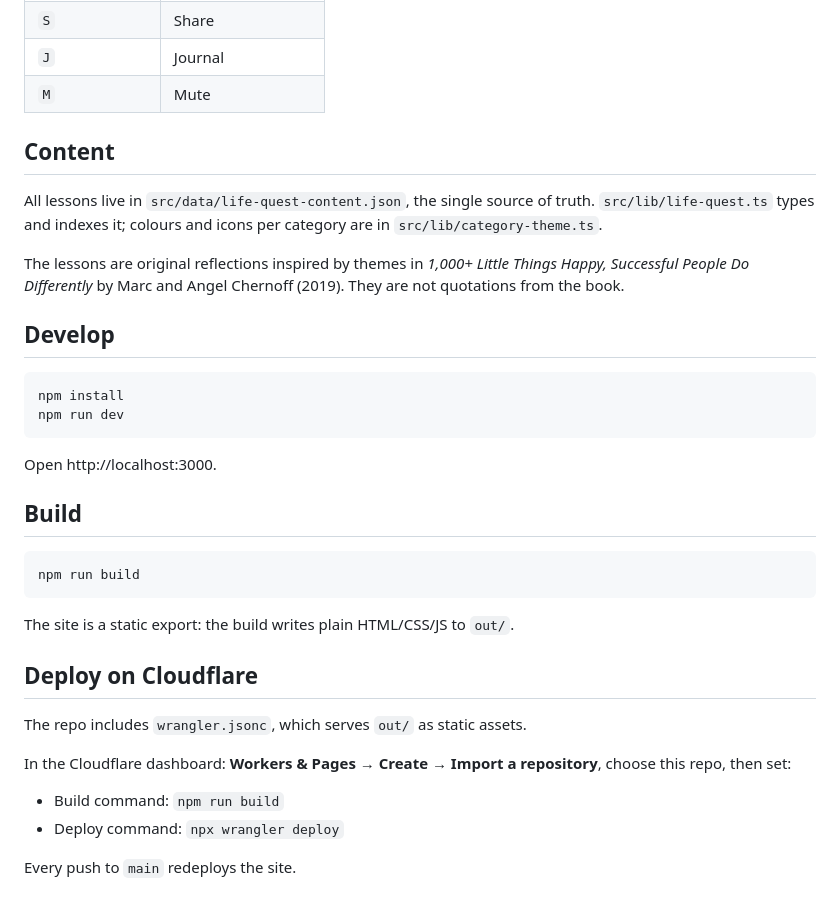
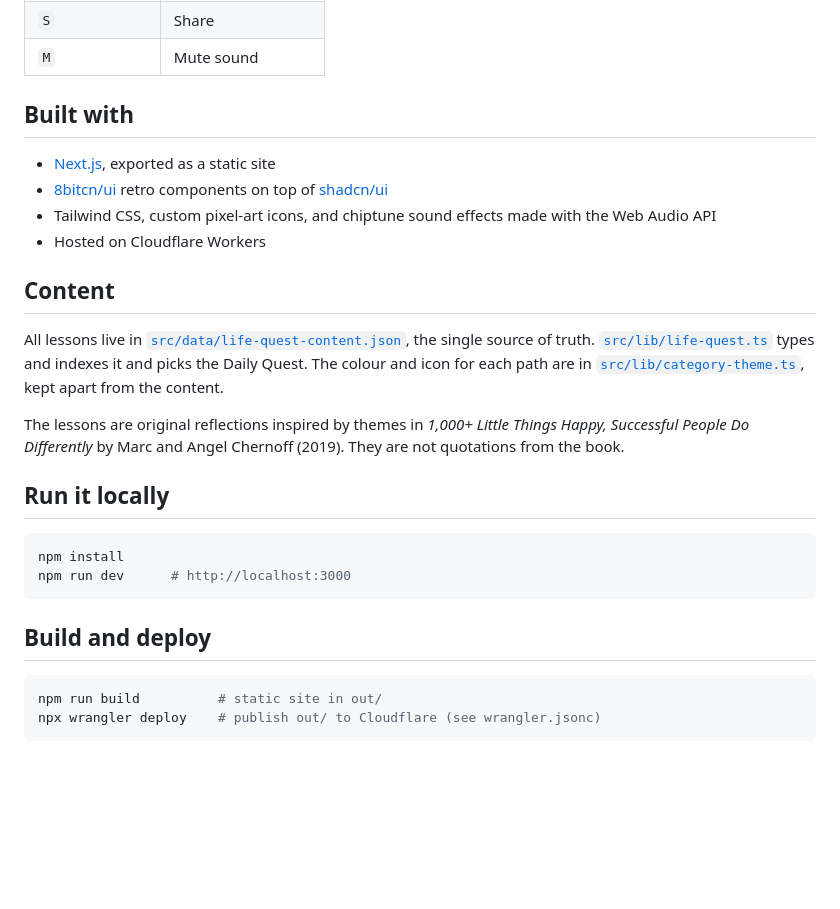
Before and after one commit to keyurib/quote-generator, a Markdown page: README.md, the part around one of its changes. GitHub-like rendering; blank space fills up the shorter version.

````diff
--- a/README.md
+++ b/README.md
@@ -23,37 +35,29 @@ Part of my [100 Days](https://100days.keyurib.workers.dev) series of experimenta
 | `S` | Share |
-| `J` | Journal |
-| `M` | Mute |
+| `M` | Mute sound |
+
+## Built with
+
+- [Next.js](https://nextjs.org), exported as a static site
+- [8bitcn/ui](https://www.8bitcn.com) retro components on top of [shadcn/ui](https://ui.shadcn.com)
+- Tailwind CSS, custom pixel-art icons, and chiptune sound effects made with the Web Audio API
+- Hosted on Cloudflare Workers
 
 ## Content
 
-All lessons live in `src/data/life-quest-content.json`, the single source of truth. `src/lib/life-quest.ts` types and indexes it; colours and icons per category are in `src/lib/category-theme.ts`.
+All lessons live in [`src/data/life-quest-content.json`](src/data/life-quest-content.json), the single source of truth. [`src/lib/life-quest.ts`](src/lib/life-quest.ts) types and indexes it and picks the Daily Quest. The colour and icon for each path are in [`src/lib/category-theme.ts`](src/lib/category-theme.ts), kept apart from the content.
 
 The lessons are original reflections inspired by themes in *1,000+ Little Things Happy, Successful People Do Differently* by Marc and Angel Chernoff (2019). They are not quotations from the book.
 
-## Develop
+## Run it locally
 
 ```bash
 npm install
-npm run dev
+npm run dev      # http://localhost:3000
 ```
 
-Open http://localhost:3000.
-
-## Build
+## Build and deploy
 
 ```bash
-npm run build
+npm run build          # static site in out/
+npx wrangler deploy    # publish out/ to Cloudflare (see wrangler.jsonc)
 ```
-
-The site is a static export: the build writes plain HTML/CSS/JS to `out/`.
-
-## Deploy on Cloudflare
-
-The repo includes `wrangler.jsonc`, which serves `out/` as static assets.
-
-In the Cloudflare dashboard: **Workers & Pages → Create → Import a repository**, choose this repo, then set:
-
-- Build command: `npm run build`
-- Deploy command: `npx wrangler deploy`
-
-Every push to `main` redeploys the site.
````
Also changed, not shown: other parts of README.md (+23 -11 lines), docs/screenshot-arcade.jpg (added), docs/screenshot-parchment.jpg (added).
